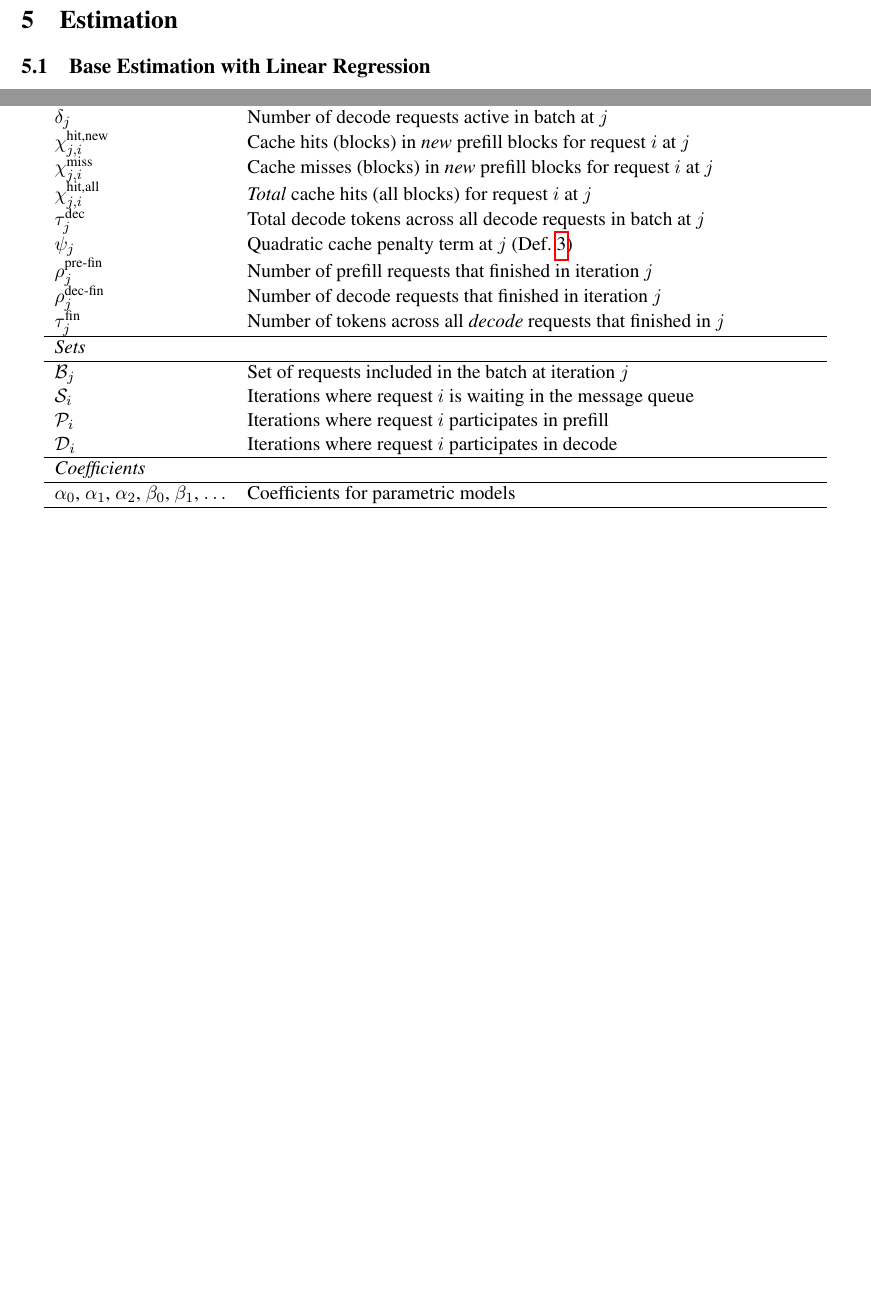
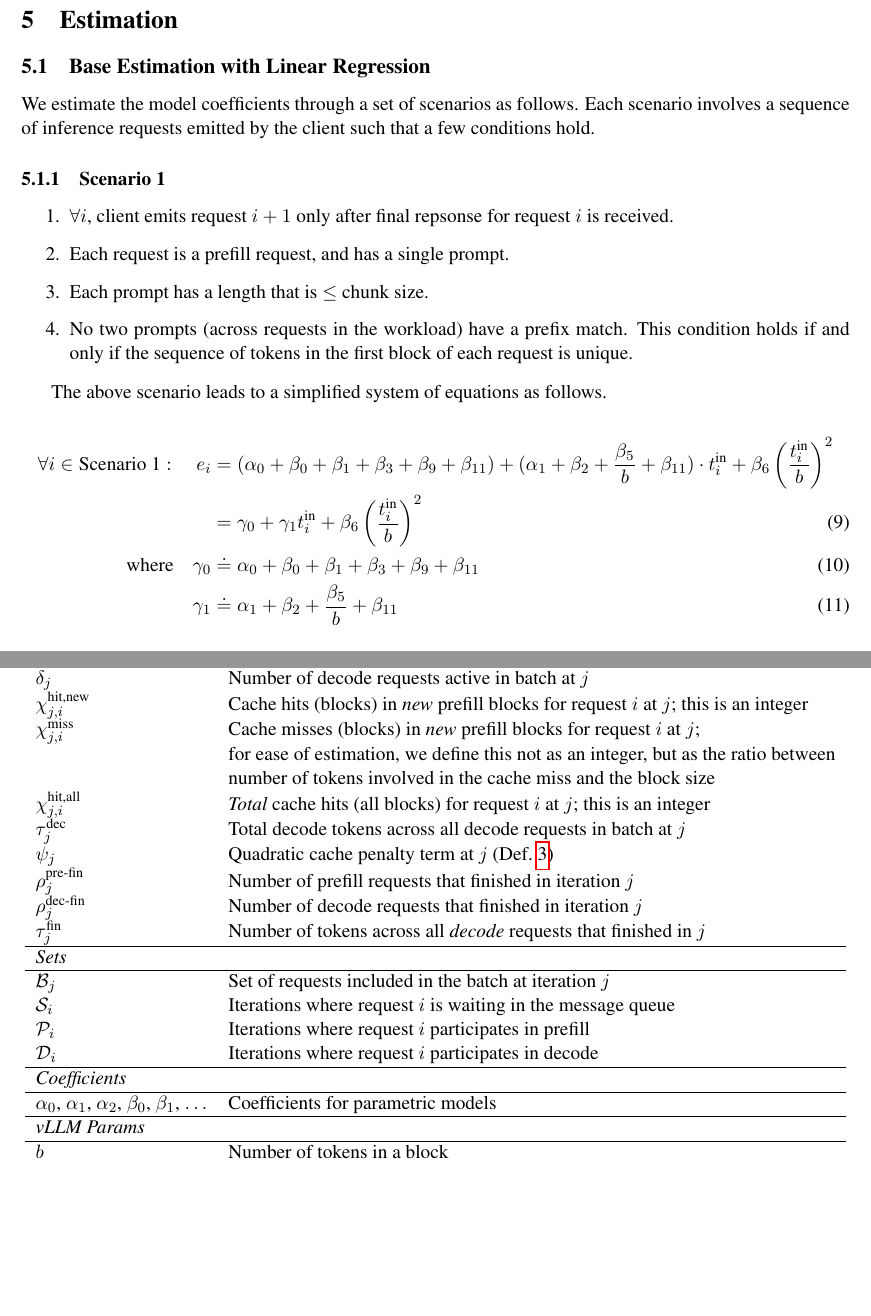
Before and after one commit to inference-sim/blis, a LaTeX paper (blis.tex): two parts of pages 3 and 5 of 5, joined at a grey line, cut so that both start at the same text, the shorter picture padded with empty space. Compiled offline with pdfLaTeX.

Commit message:
scenario 1
Signed-off-by: Srinivasan Parthasarathy <spartha@us.ibm.com>

```diff
--- a/blis.tex
+++ b/blis.tex
@@ -137,9 +136,11 @@ $\rho_j$ & Requests in the message queue at the start of iteration $j$ \\
 $\tau_j$ & Total input tokens across all queued requests at $j$ \\
 $\pi_j$ & Number of prefill requests in $\mathcal{B}_j$ \\
 $\delta_j$ & Number of decode requests active in batch at $j$ \\
-$\chi_{j,i}^{\text{hit,new}}$ & Cache hits (blocks) in \emph{new} prefill blocks for request $i$ at $j$ \\
-$\chi_{j,i}^{\text{miss}}$ & Cache misses (blocks) in \emph{new} prefill blocks for request $i$ at $j$ \\
-$\chi_{j,i}^{\text{hit,all}}$ & \emph{Total} cache hits (all blocks) for request $i$ at $j$ \\
+$\chi_{j,i}^{\text{hit,new}}$ & Cache hits (blocks) in \emph{new} prefill blocks for request $i$ at $j$; this is an integer \\
+$\chi_{j,i}^{\text{miss}}$ & Cache misses (blocks) in \emph{new} prefill blocks for request $i$ at $j$; \\
+                           & for ease of estimation, we define this not as an integer, but as the ratio between \\
+                           & number of tokens involved in the cache miss and the block size \\
+$\chi_{j,i}^{\text{hit,all}}$ & \emph{Total} cache hits (all blocks) for request $i$ at $j$; this is an integer \\
 $\tau_j^{\text{dec}}$ & Total decode tokens across all decode requests in batch at $j$ \\
 $\psi_j$ & Quadratic cache penalty term at $j$ (Def.~\ref{eq:quad}) \\
 $\rho_j^{\text{pre-fin}}$ & Number of prefill requests that finished in iteration $j$ \\
@@ -157,6 +158,9 @@ $\mathcal{D}_i$ & Iterations where request $i$ participates in decode \\
 \hline
 $\alpha_0$, $\alpha_1$, $\alpha_2$, $\beta_0$, $\beta_1$, $\ldots$ & Coefficients for parametric models \\
 \hline
+\multicolumn{2}{l}{\textit{vLLM Params}} \\
+\hline
+$b$ & Number of tokens in a block \\
 \end{tabular}
 \end{table}
 
@@ -220,6 +224,32 @@ and cache shape features:
 \subsection{Base Estimation with Linear Regression}
 \label{subsec:base-estimation-linear-regression}
 
+We estimate the model coefficients through a set of scenarios as follows. Each scenario involves a
+sequence of inference requests emitted by the client such that a few conditions hold.
+
+\subsubsection{Scenario 1}
+\label{subsubsec:scenario1}
+
+\begin{enumerate}
+      \item $\forall i$, client emits request $i+1$ only after final repsonse for request $i$ is received.
+      \item Each request is a prefill request, and has a single prompt.
+      \item Each prompt has a length that is $\leq$ chunk size.
+      \item No two prompts (across requests in the workload) have a prefix match.
+      This condition holds if and only if the sequence of tokens in the first block of each request is unique.
+\end{enumerate}
+
+The above scenario leads to a simplified system of equations as follows.
+
+\begin{align}
+ \forall i \in \text{Scenario 1}:\quad
+   e_i &= (\alpha_0 + \beta_0 + \beta_1 + \beta_3 + \beta_9 + \beta_{11}) +
+   (\alpha_1 + \beta_2 + \frac{\beta_5}{b} + \beta_{11}) \cdot t_i^{\text{in}} + \beta_6 \left( \frac{t_i^{\text{in}}}{b} \right)^2 \nonumber \\
+   &= \gamma_0 + \gamma_1 t_i^{\text{in}} + \beta_6 \left( \frac{t_i^{\text{in}}}{b} \right)^2 \label{eqn:scenario1} \\
+ \text{where}\quad
+   \gamma_0 &\doteq \alpha_0 + \beta_0 + \beta_1 + \beta_3 + \beta_9 + \beta_{11} \\
+   \gamma_1 &\doteq \alpha_1 + \beta_2 + \frac{\beta_5}{b} + \beta_{11}
+\end{align}
+
 \subsection{Refinements using Blackbox Optimization}
 \label{subsec:refinements-blackbox-optimization}
 
```
Also changed, not shown: blis.tex (3 more changed lines).
